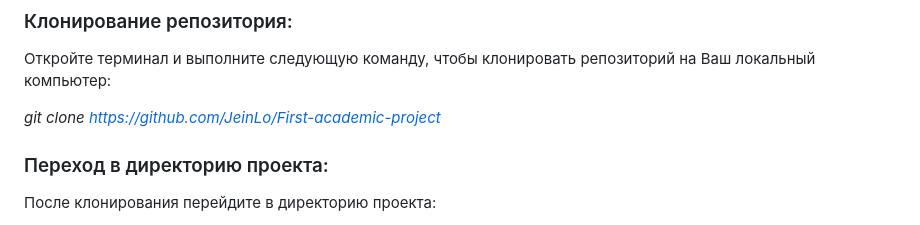
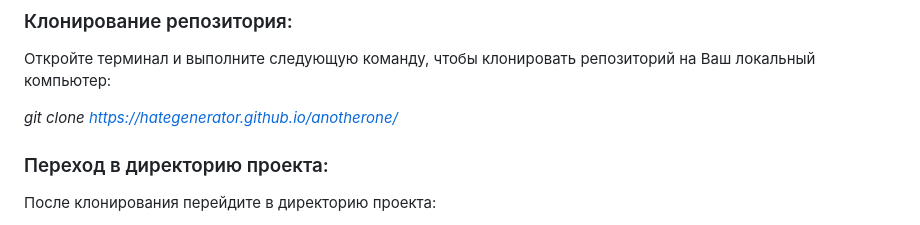
Before and after one commit to HateGenerator/anotherone, a Markdown page: README.md, the part around the change. GitHub-like rendering.

```diff
--- a/README.md
+++ b/README.md
@@ -14,7 +14,7 @@
 ### Клонирование репозитория:
 Откройте терминал и выполните следующую команду, чтобы клонировать репозиторий на Ваш локальный компьютер:
 
-*git clone https://github.com/JeinLo/First-academic-project*
+*git clone https://hategenerator.github.io/anotherone/*
 
 ### Переход в директорию проекта:
 После клонирования перейдите в директорию проекта:
```
